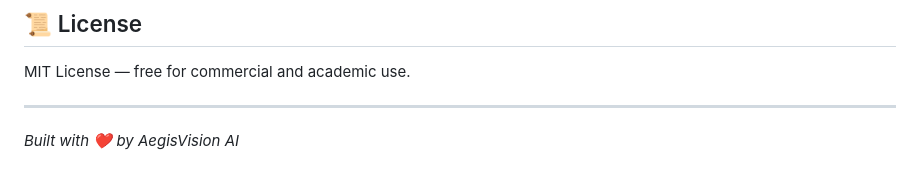
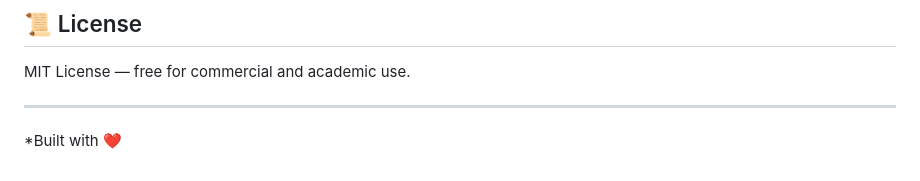
Before and after one commit to kamalesh404/AegisVision-AI, a Markdown page: README.md, the part around the change. Rendered like a GitHub page.

Commit message:
Update footer text in README.md

```diff
--- a/README.md
+++ b/README.md
@@ -185,4 +185,4 @@ MIT License — free for commercial and academic use.
 
 ---
 
-*Built with ❤️ by AegisVision AI*
+*Built with ❤️
```
